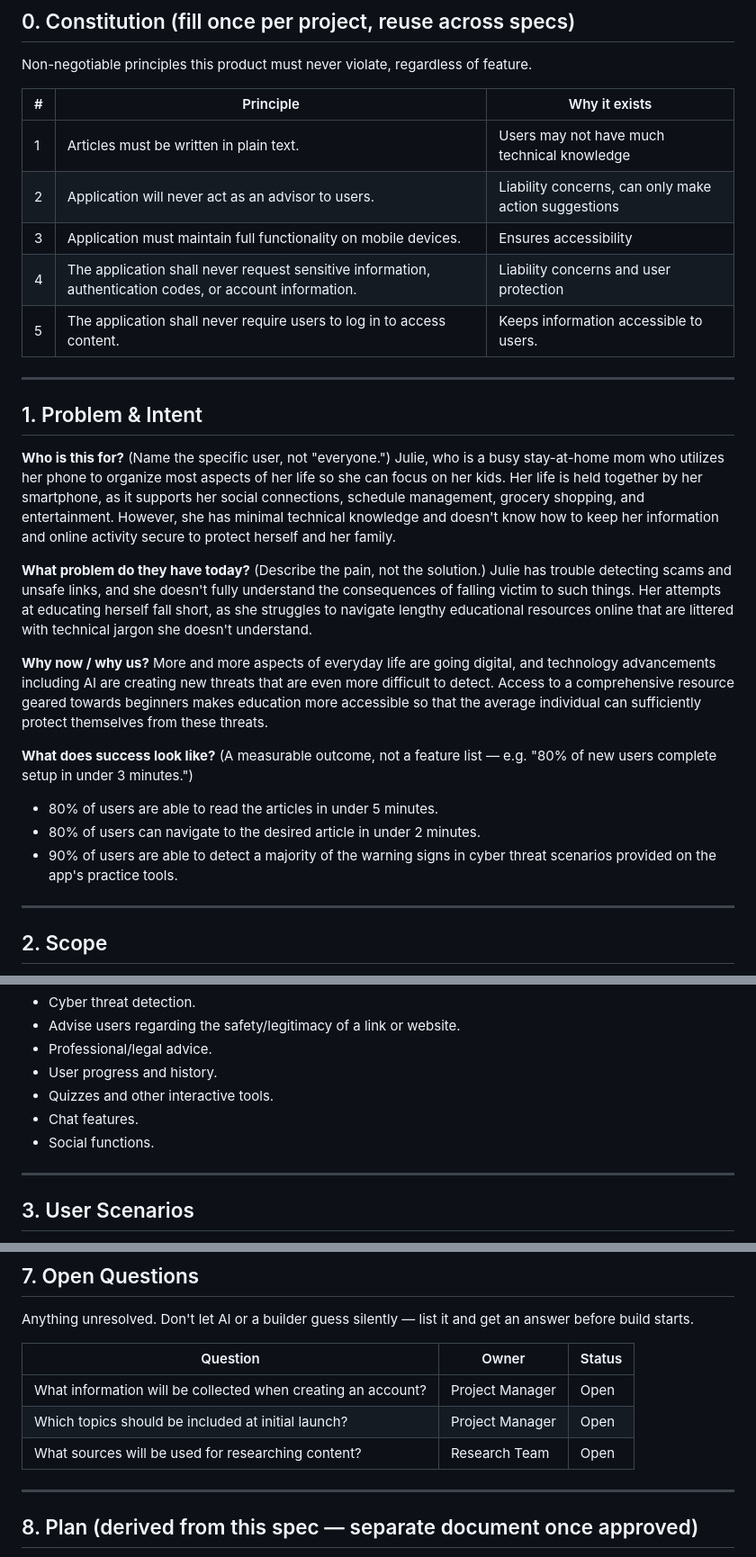
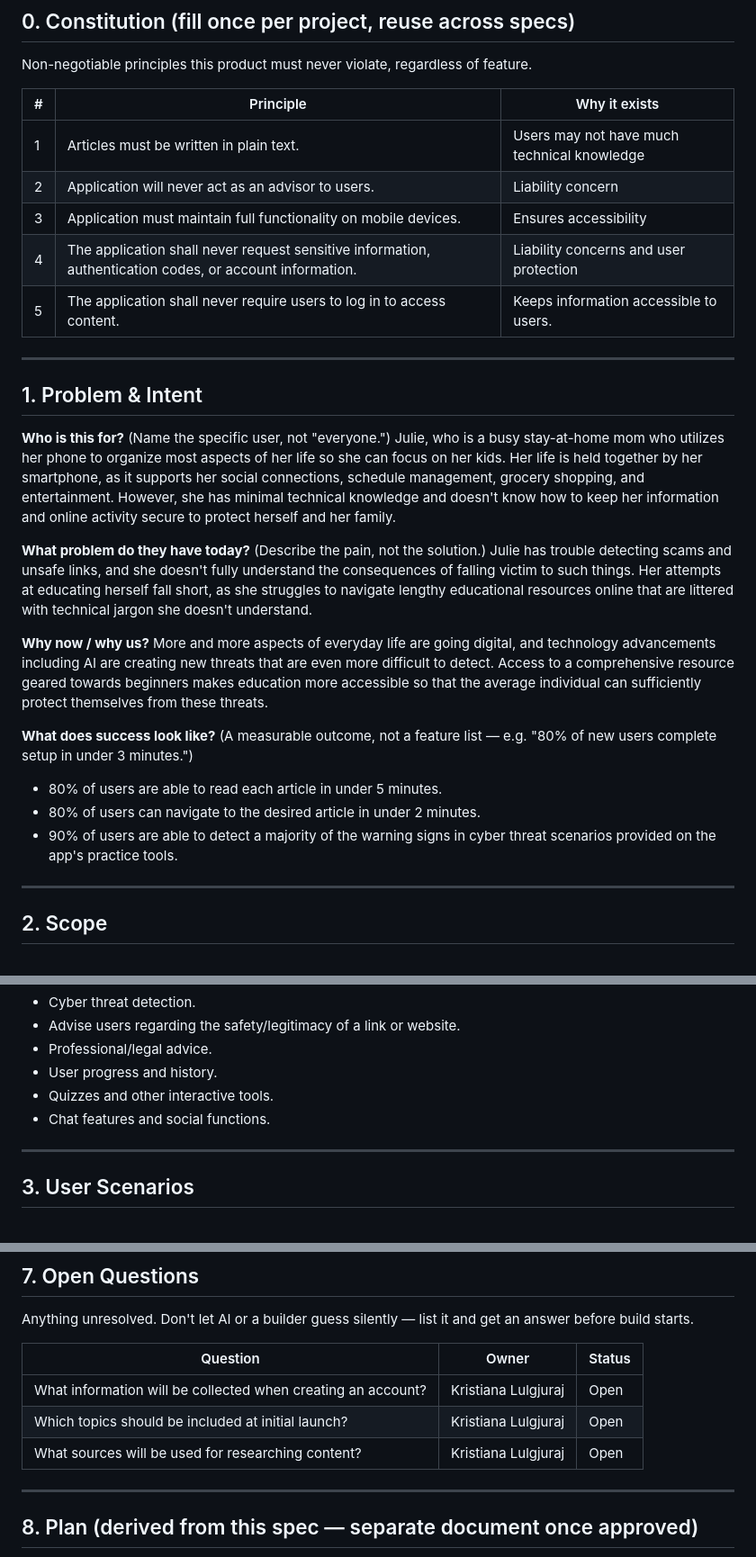
Before and after one commit to klulgjur/C450WebApp-KL, a Markdown page: docs/design/specification.md, 3 parts joined by grey strips. Shown at 90% size. Drawn GitHub-style.

Commit message:
Final adjustments to spec

```diff
--- a/docs/design/specification.md
+++ b/docs/design/specification.md
@@ -13,7 +13,7 @@ Non-negotiable principles this product must never violate, regardless of feature
 | # | Principle | Why it exists |
 |---|-----------|----------------|
 | 1 | Articles must be written in plain text. | Users may not have much technical knowledge |
-| 2 | Application will never act as an advisor to users. | Liability concerns, can only make action suggestions |
+| 2 | Application will never act as an advisor to users. | Liability concern |
 | 3 | Application must maintain full functionality on mobile devices. | Ensures accessibility |
 | 4 | The application shall never request sensitive information, authentication codes, or account information. | Liability concerns and user protection |
 | 5 | The application shall never require users to log in to access content. | Keeps information accessible to users. |
@@ -23,8 +23,7 @@ Non-negotiable principles this product must never violate, regardless of feature
 
 **Who is this for?**
 (Name the specific user, not "everyone.")
-Julie, who is a busy stay-at-home mom who utilizes her phone to organize most aspects of her
-life so she can focus on her kids. Her life is held together by her smartphone, as it supports
+Julie, who is a busy stay-at-home mom who utilizes her phone to organize most aspects of her life so she can focus on her kids. Her life is held together by her smartphone, as it supports
 her social connections, schedule management, grocery shopping, and entertainment. However, she
 has minimal technical knowledge and doesn't know how to keep her information and online activity
 secure to protect herself and her family.
@@ -33,8 +32,7 @@ secure to protect herself and her family.
 (Describe the pain, not the solution.)
 Julie has trouble detecting scams and unsafe links, and she doesn't fully understand the consequences
 of falling victim to such things. Her attempts at educating herself fall short, as she struggles
-to navigate lengthy educational resources online that are littered with technical jargon she
-doesn't understand.
+to navigate lengthy educational resources online that are littered with technical jargon she doesn't understand.
 
 **Why now / why us?**
 More and more aspects of everyday life are going digital, and technology advancements including
@@ -44,10 +42,9 @@ can sufficiently protect themselves from these threats.
 
 **What does success look like?**
 (A measurable outcome, not a feature list — e.g. "80% of new users complete setup in under 3 minutes.")
-- 80% of users are able to read the articles in under 5 minutes.
+- 80% of users are able to read each article in under 5 minutes.
 - 80% of users can navigate to the desired article in under 2 minutes.
-- 90% of users are able to detect a majority of the warning signs in cyber threat scenarios
-provided on the app's practice tools.
+- 90% of users are able to detect a majority of the warning signs in cyber threat scenarios provided on the app's practice tools.
 ---
 
 ## 2. Scope
@@ -68,8 +65,7 @@ provided on the app's practice tools.
  - Professional/legal advice.
  - User progress and history.
  - Quizzes and other interactive tools.
- - Chat features.
- - Social functions.
+ - Chat features and social functions.
 
 ---
 
@@ -192,9 +187,9 @@ Anything unresolved. Don't let AI or a builder guess silently — list it and ge
 
 | Question | Owner | Status |
 |----------|-------|--------|
-| What information will be collected when creating an account? | Project Manager | Open |
-| Which topics should be included at initial launch? | Project Manager | Open |
-| What sources will be used for researching content? | Research Team | Open |
+| What information will be collected when creating an account? | Kristiana Lulgjuraj | Open |
+| Which topics should be included at initial launch? | Kristiana Lulgjuraj | Open |
+| What sources will be used for researching content? | Kristiana Lulgjuraj | Open |
 
 ---
 
```
Also changed, not shown: other parts of docs/design/specification.md (+1 -2 lines).
